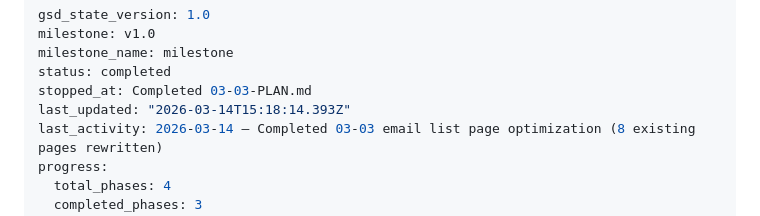
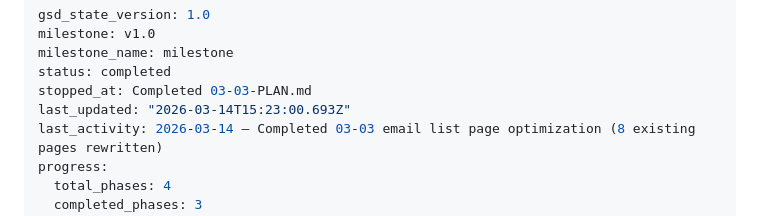
Before and after one commit to romelikethecity/provyx-website, a Markdown page: .planning/STATE.md, the part around the change. GitHub-like rendering.

```diff
--- a/.planning/STATE.md
+++ b/.planning/STATE.md
@@ -4,7 +4,7 @@ milestone: v1.0
 milestone_name: milestone
 status: completed
 stopped_at: Completed 03-03-PLAN.md
-last_updated: "2026-03-14T15:18:14.393Z"
+last_updated: "2026-03-14T15:23:00.693Z"
 last_activity: 2026-03-14 — Completed 03-03 email list page optimization (8 existing pages rewritten)
 progress:
   total_phases: 4
```
Also changed, not shown: .planning/ROADMAP.md (+3 -3 lines), 1 other file.
